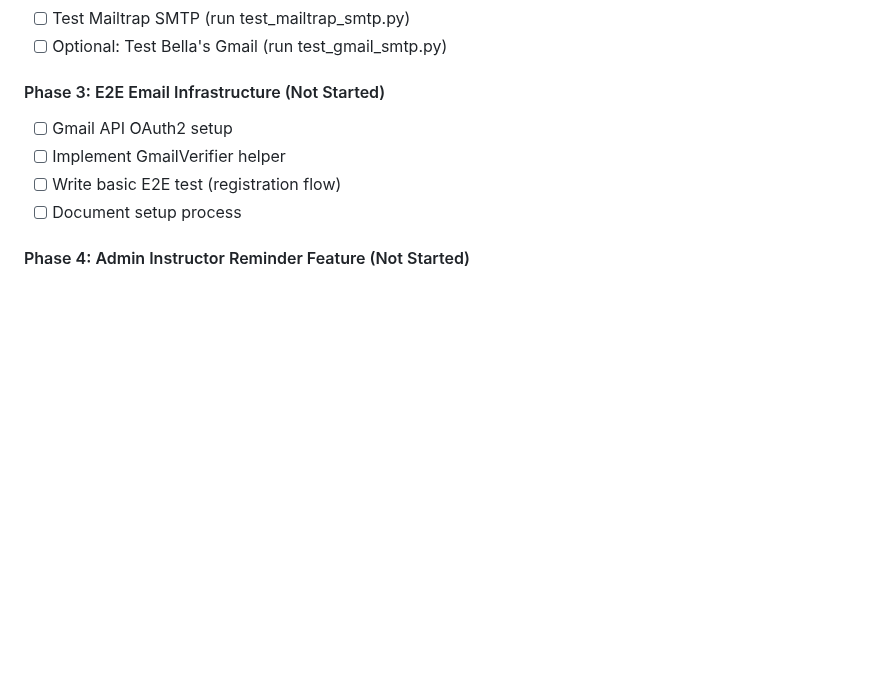
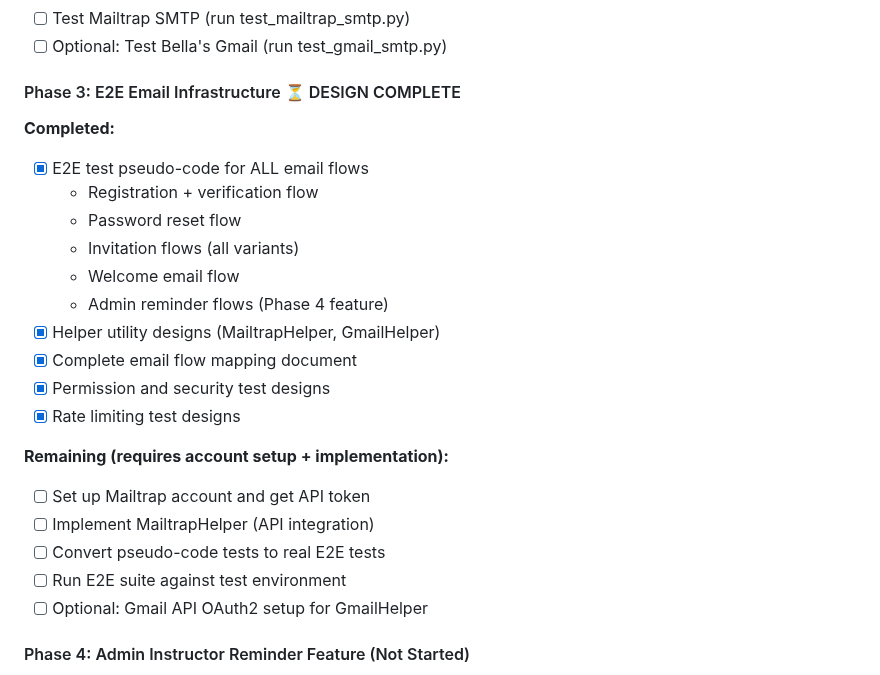
Before and after one commit to ScienceIsNeato/course_record_updater, a Markdown page: STATUS.md, the part around the change. Drawn GitHub-style; blank space fills up the shorter version.

```diff
--- a/STATUS.md
+++ b/STATUS.md
@@ -52,11 +52,25 @@
 - [ ] Test Mailtrap SMTP (run test_mailtrap_smtp.py)
 - [ ] Optional: Test Bella's Gmail (run test_gmail_smtp.py)
 
-#### Phase 3: E2E Email Infrastructure (Not Started)
-- [ ] Gmail API OAuth2 setup
-- [ ] Implement GmailVerifier helper
-- [ ] Write basic E2E test (registration flow)
-- [ ] Document setup process
+#### Phase 3: E2E Email Infrastructure ⏳ DESIGN COMPLETE
+**Completed:**
+- [x] E2E test pseudo-code for ALL email flows
+  - Registration + verification flow
+  - Password reset flow
+  - Invitation flows (all variants)
+  - Welcome email flow
+  - Admin reminder flows (Phase 4 feature)
+- [x] Helper utility designs (MailtrapHelper, GmailHelper)
+- [x] Complete email flow mapping document
+- [x] Permission and security test designs
+- [x] Rate limiting test designs
+
+**Remaining (requires account setup + implementation):**
+- [ ] Set up Mailtrap account and get API token
+- [ ] Implement MailtrapHelper (API integration)
+- [ ] Convert pseudo-code tests to real E2E tests
+- [ ] Run E2E suite against test environment
+- [ ] Optional: Gmail API OAuth2 setup for GmailHelper
 
 #### Phase 4: Admin Instructor Reminder Feature (Not Started)
 - [ ] Data model addition
```
Also changed, not shown: planning/EMAIL_FLOWS_COMPLETE_MAP.md (added, +345 -0 lines).
